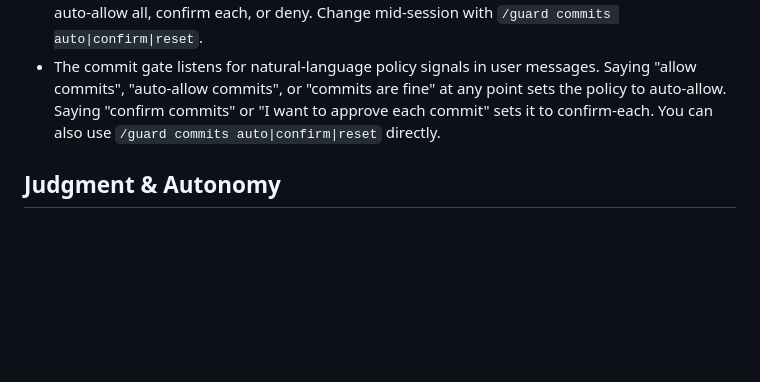
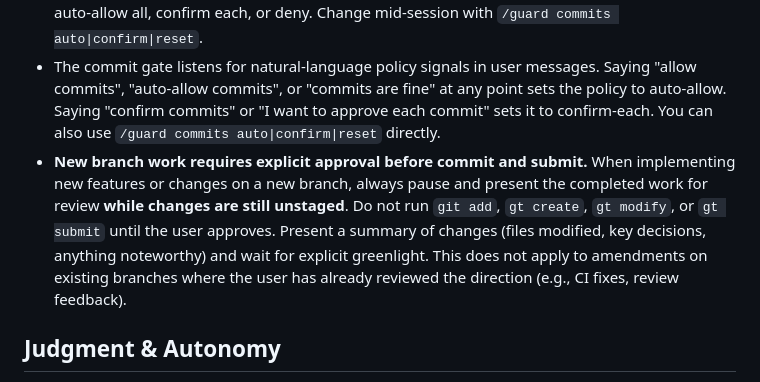
Before and after one commit to samjonester/dotfiles, a Markdown page: personal/pi/AGENTS.md, the part around the change. Rendered like a GitHub page; blank space fills up the shorter version.

Commit message:
don't commit until I review

```diff
--- a/personal/pi/AGENTS.md
+++ b/personal/pi/AGENTS.md
@@ -257,6 +257,7 @@ Don't suggest loops for things that complete in seconds or where the user clearl
 - Never `git init` inside an existing git repository (creates nested repos). If a new standalone repo is needed, create it outside the current project tree first (e.g., `~/src/github.com/...`), then work there.
 - Commit commands (`gt create`, `gt modify`, `gt absorb`) are gated by the bash-guard commit gate (Stage 1.5). On first commit in a session, you'll be prompted for a session-scoped policy: auto-allow all, confirm each, or deny. Change mid-session with `/guard commits auto|confirm|reset`.
 - The commit gate listens for natural-language policy signals in user messages. Saying "allow commits", "auto-allow commits", or "commits are fine" at any point sets the policy to auto-allow. Saying "confirm commits" or "I want to approve each commit" sets it to confirm-each. You can also use `/guard commits auto|confirm|reset` directly.
+- **New branch work requires explicit approval before commit and submit.** When implementing new features or changes on a new branch, always pause and present the completed work for review **while changes are still unstaged**. Do not run `git add`, `gt create`, `gt modify`, or `gt submit` until the user approves. Present a summary of changes (files modified, key decisions, anything noteworthy) and wait for explicit greenlight. This does not apply to amendments on existing branches where the user has already reviewed the direction (e.g., CI fixes, review feedback).
 
 ## Judgment & Autonomy
 
```
